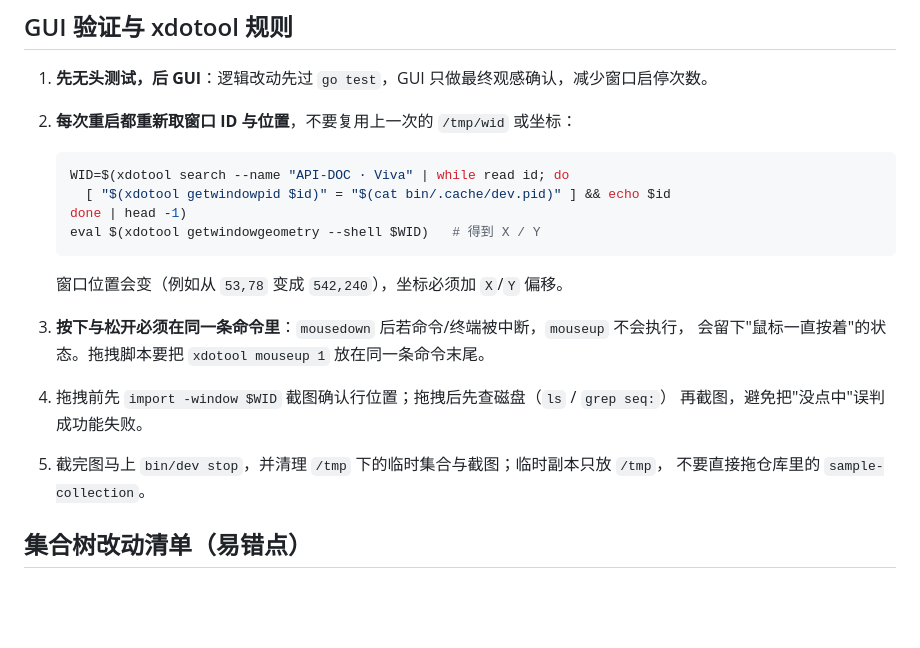
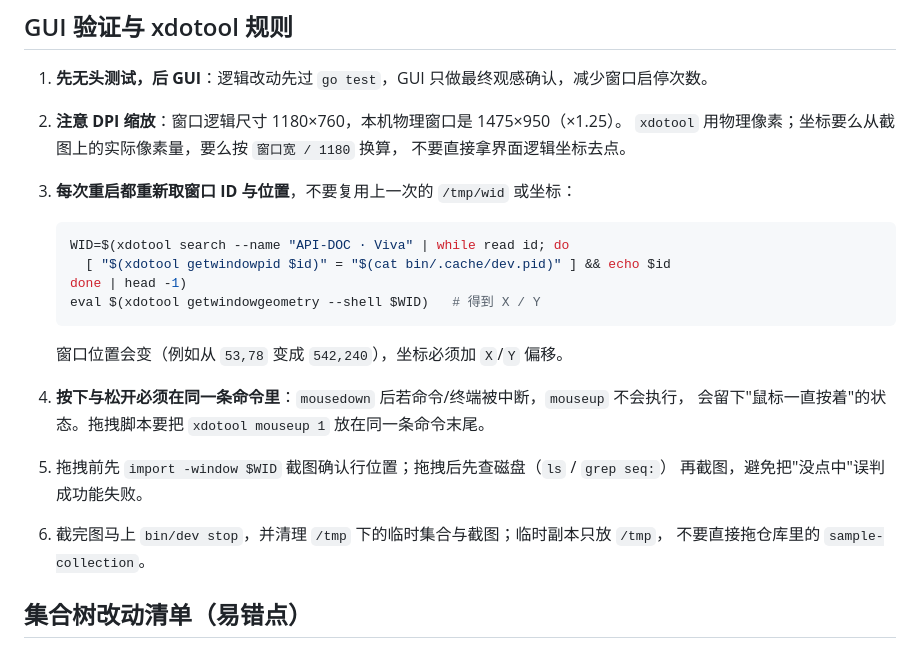
Before and after one commit to leihenshang/api-doc-go-viva, a Markdown page: AGENTS.md, the part around the change. Drawn GitHub-style; blank space fills up the shorter version.

````diff
--- a/AGENTS.md
+++ b/AGENTS.md
@@ -126,7 +126,10 @@ journalctl --since "..." --no-pager | grep -iE "oom|killed process|gpu|drm"
 ## GUI 验证与 xdotool 规则
 
 1. **先无头测试，后 GUI**：逻辑改动先过 `go test`，GUI 只做最终观感确认，减少窗口启停次数。
-2. **每次重启都重新取窗口 ID 与位置**，不要复用上一次的 `/tmp/wid` 或坐标：
+2. **注意 DPI 缩放**：窗口逻辑尺寸 1180×760，本机物理窗口是 1475×950（×1.25）。
+   `xdotool` 用物理像素；坐标要么从截图上的实际像素量，要么按 `窗口宽 / 1180` 换算，
+   不要直接拿界面逻辑坐标去点。
+3. **每次重启都重新取窗口 ID 与位置**，不要复用上一次的 `/tmp/wid` 或坐标：
 
    ```bash
    WID=$(xdotool search --name "API-DOC · Viva" | while read id; do
@@ -136,11 +139,11 @@ journalctl --since "..." --no-pager | grep -iE "oom|killed process|gpu|drm"
    ```
 
    窗口位置会变（例如从 `53,78` 变成 `542,240`），坐标必须加 `X`/`Y` 偏移。
-3. **按下与松开必须在同一条命令里**：`mousedown` 后若命令/终端被中断，`mouseup` 不会执行，
+4. **按下与松开必须在同一条命令里**：`mousedown` 后若命令/终端被中断，`mouseup` 不会执行，
    会留下"鼠标一直按着"的状态。拖拽脚本要把 `xdotool mouseup 1` 放在同一条命令末尾。
-4. 拖拽前先 `import -window $WID` 截图确认行位置；拖拽后先查磁盘（`ls` / `grep seq:`）
+5. 拖拽前先 `import -window $WID` 截图确认行位置；拖拽后先查磁盘（`ls` / `grep seq:`）
    再截图，避免把"没点中"误判成功能失败。
-5. 截完图马上 `bin/dev stop`，并清理 `/tmp` 下的临时集合与截图；临时副本只放 `/tmp`，
+6. 截完图马上 `bin/dev stop`，并清理 `/tmp` 下的临时集合与截图；临时副本只放 `/tmp`，
    不要直接拖仓库里的 `sample-collection`。
 
 ## 集合树改动清单（易错点）
````
Also changed, not shown: README.md (+3 -1 lines), ui_reference/执行计划.md (+1 -0 lines), doc/viva-collection-picker.png (added), 3 other files.
